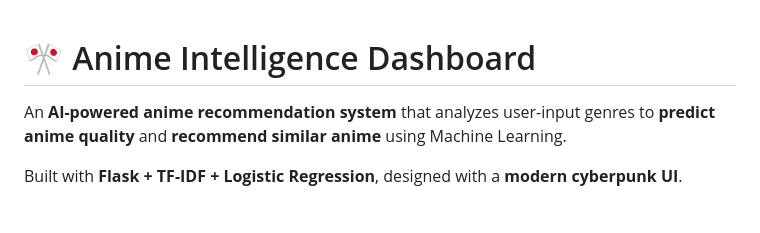
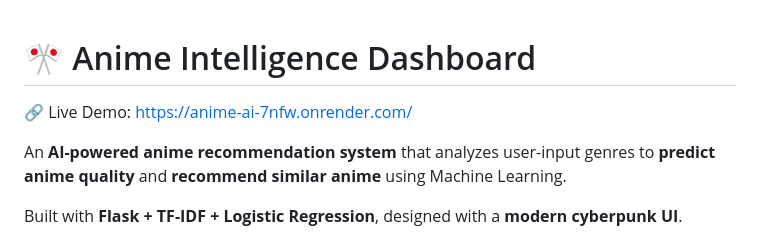
Before and after one commit to Krishiv1903/Anime.ai, a Markdown page: README.md, the part around the change. GitHub-like rendering; blank space fills up the shorter version.

Commit message:
Add live demo link to README

```diff
--- a/README.md
+++ b/README.md
@@ -1,4 +1,5 @@
 # 🎌 Anime Intelligence Dashboard
+🔗 Live Demo: https://anime-ai-7nfw.onrender.com/
 
 An **AI-powered anime recommendation system** that analyzes user-input genres to
 **predict anime quality** and **recommend similar anime** using Machine Learning.
```
